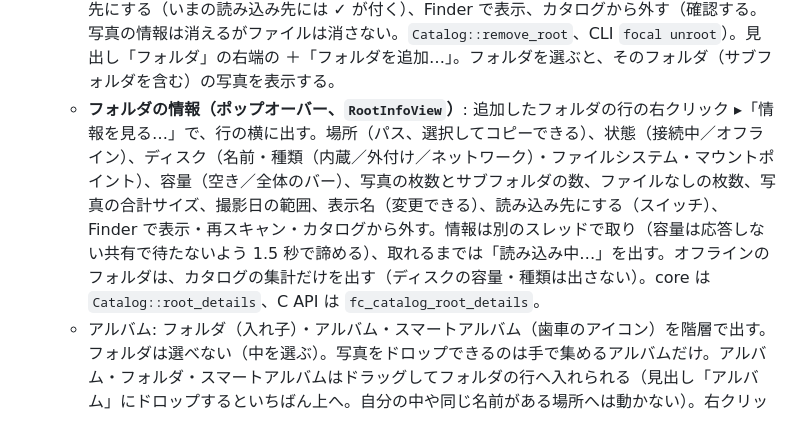
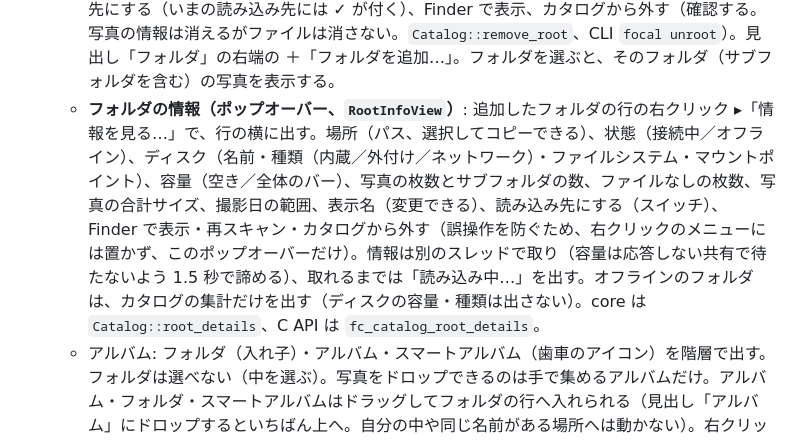
Before and after one commit to ayumu-bekki/focal, a Markdown page: design.md, the part around the change. GitHub-like rendering.

```diff
--- a/design.md
+++ b/design.md
@@ -765,7 +765,7 @@ ALTER TABLE roots ADD COLUMN volume_rel_path TEXT;  -- ボリュームのルー
   - アルバムの操作: 作る（サイドバーの [+]、ファイルメニュー）、名前の変更、削除（写真は消えない。確認する）、写真を足す（グリッド・フィルムストリップからサイドバーのアルバムへドラッグ、写真メニュー「アルバムに追加 ▸」）、外す（アルバムを表示中に写真メニュー「アルバムから外す」）。
 - **v3.19 のサイドバー**（見出し「フォルダ」「ライブラリ」「アルバム」はクリックで開閉でき、状態は次回の起動でも保つ。上から）: 「フォルダ」、「ライブラリ」、「アルバム」、「取り込み」（DCIM のあるカードがつながっているときだけ。押すと取り込みのシート）。
   - フォルダ: **追加したフォルダ（ルート）を直接並べ**、その下にサブフォルダを入れ子で出す（ボリューム（ディスク）の階層は出さない。Apple のサイドバーのように、使う人が選んだものを並べる）。並びは、つながっているものが先、外れているもの（グレー、左のアイコンも変える）は後ろで、それぞれ名前の順。行のヘルプにパスとボリューム名（外れているときはその旨）を出す。**読み込み先**（カード取り込みのコピー先）のルートには ★（小さな塗りつぶし）を付ける（ヘルプ「読み込み先」。アクセシビリティの値にも出す）。読み込み先は、設定・取り込みのシートでも変えられる。**読み込み先のフォルダをカタログから外したときは、残っているフォルダの先頭（サイドバーの並びの先頭）を読み込み先にする**。残りがなければ既定の場所（`~/Pictures/Photos`）に戻し、保存してあった設定も消す。読み込み先ではないフォルダを外しても、読み込み先は変わらない。ルートの右クリック: **情報を見る…**、再スキャン、読み込み先にする（いまの読み込み先には ✓ が付く）、Finder で表示、カタログから外す（確認する。写真の情報は消えるがファイルは消さない。`Catalog::remove_root`、CLI `focal unroot`）。見出し「フォルダ」の右端の ＋「フォルダを追加…」。フォルダを選ぶと、そのフォルダ（サブフォルダを含む）の写真を表示する。
-  - **フォルダの情報（ポップオーバー、`RootInfoView`）**: 追加したフォルダの行の右クリック ▸「情報を見る…」で、行の横に出す。場所（パス、選択してコピーできる）、状態（接続中／オフライン）、ディスク（名前・種類（内蔵／外付け／ネットワーク）・ファイルシステム・マウントポイント）、容量（空き／全体のバー）、写真の枚数とサブフォルダの数、ファイルなしの枚数、写真の合計サイズ、撮影日の範囲、表示名（変更できる）、読み込み先にする（スイッチ）、Finder で表示・再スキャン・カタログから外す。情報は別のスレッドで取り（容量は応答しない共有で待たないよう 1.5 秒で諦める）、取れるまでは「読み込み中…」を出す。オフラインのフォルダは、カタログの集計だけを出す（ディスクの容量・種類は出さない）。core は `Catalog::root_details`、C API は `fc_catalog_root_details`。
+  - **フォルダの情報（ポップオーバー、`RootInfoView`）**: 追加したフォルダの行の右クリック ▸「情報を見る…」で、行の横に出す。場所（パス、選択してコピーできる）、状態（接続中／オフライン）、ディスク（名前・種類（内蔵／外付け／ネットワーク）・ファイルシステム・マウントポイント）、容量（空き／全体のバー）、写真の枚数とサブフォルダの数、ファイルなしの枚数、写真の合計サイズ、撮影日の範囲、表示名（変更できる）、読み込み先にする（スイッチ）、Finder で表示・再スキャン・カタログから外す（誤操作を防ぐため、右クリックのメニューには置かず、このポップオーバーだけ）。情報は別のスレッドで取り（容量は応答しない共有で待たないよう 1.5 秒で諦める）、取れるまでは「読み込み中…」を出す。オフラインのフォルダは、カタログの集計だけを出す（ディスクの容量・種類は出さない）。core は `Catalog::root_details`、C API は `fc_catalog_root_details`。
   - アルバム: フォルダ（入れ子）・アルバム・スマートアルバム（歯車のアイコン）を階層で出す。フォルダは選べない（中を選ぶ）。写真をドロップできるのは手で集めるアルバムだけ。アルバム・フォルダ・スマートアルバムはドラッグしてフォルダの行へ入れられる（見出し「アルバム」にドロップするといちばん上へ。自分の中や同じ名前がある場所へは動かない）。右クリック: 名前の変更、移動先（フォルダ・最上位）、削除、フォルダは「ここに新規アルバム／スマートアルバム／フォルダ」、スマートアルバムは「スマートアルバムを編集…」。見出し「アルバム」の右端の ＋ のメニュー: アルバム・スマートアルバム・フォルダ。
   - スマートアルバムのシート: 名前、「すべて／いずれか を満たす」、条件の行（項目 · 演算子 · 値、7.2 章の表）、条件の追加・削除。条件が不正なら保存せずシートにエラーを出す。作ると、そのスマートアルバムを表示する。
   - 取り込みのシート（⇧⌘I、ファイルメニュー「カードから取り込む…」）: 取り込み元（カードの一覧・再検出・フォルダを選ぶ）と枚数・大きさの概算、読み込み先、アルバムへ追加、タグ（カンマ区切り）、コピーの検証。実行中は 読み込み → コピー → 登録 の進捗と中止。完了後は枚数・スキップ・推定の日付・失敗を出し、「取り込んだ写真を表示」で「最近の取り込み」を開く。設定ウィンドウ（9.4 章）に読み込み先と「起動時に再スキャン」を足した。
```
Also changed, not shown: docs/user-guide.md (+3 -3 lines), docs/images/root-info.png, docs/images/sidebar-albums.jpg, docs/images/smart-album-sheet.png, 4 other files.
